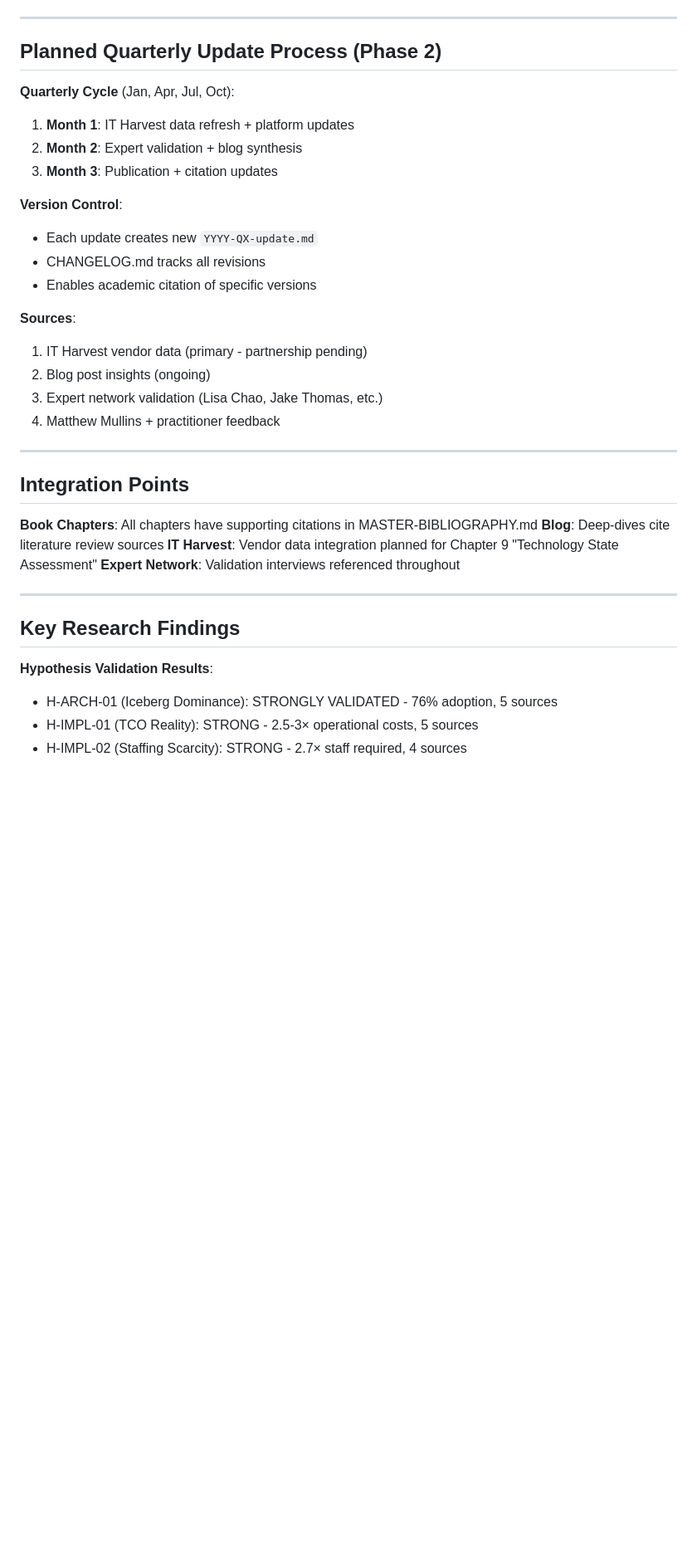
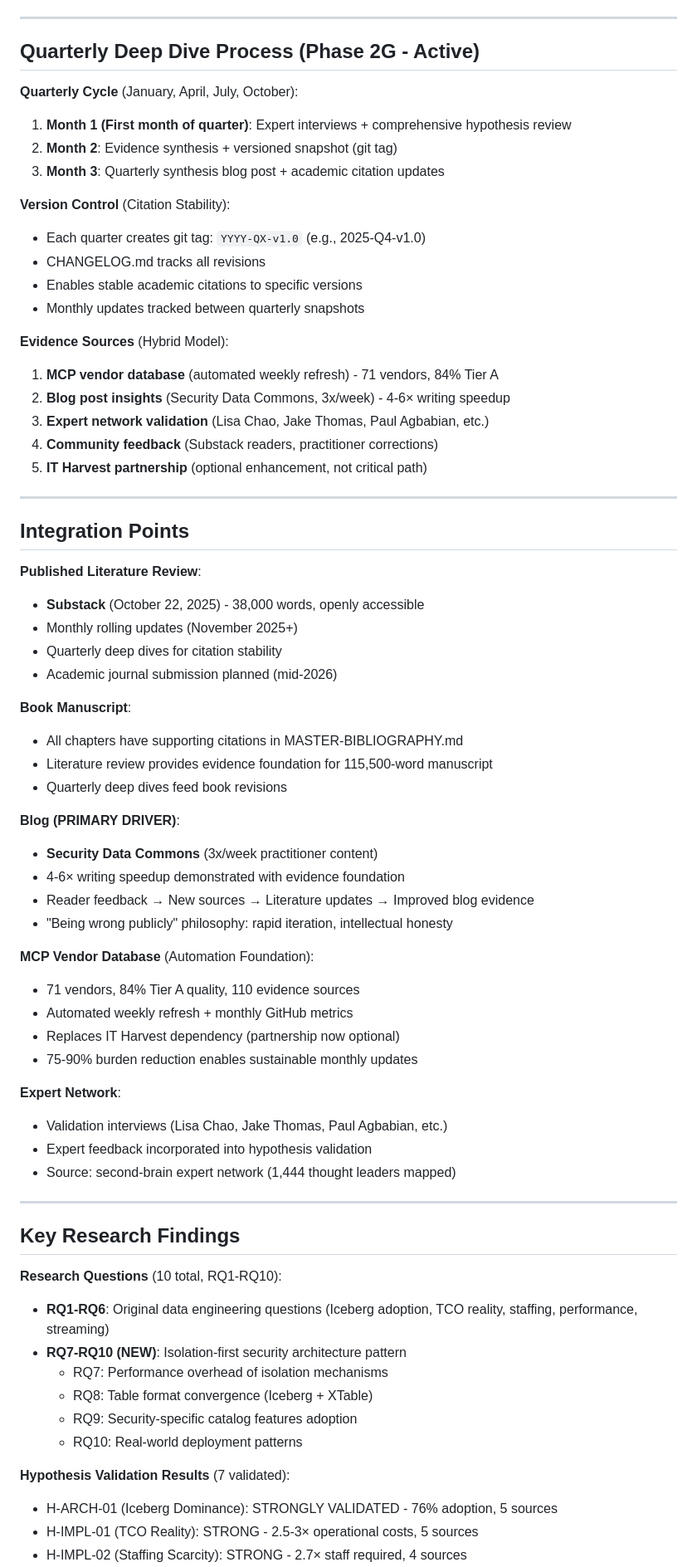
Before and after one commit to flying-coyote/security-data-literature-review, a Markdown page: README.md, the part around one of its changes. Shown at 83% size. Drawn GitHub-style; blank space fills up the shorter version.

```diff
--- a/README.md
+++ b/README.md
@@ -96,38 +129,71 @@ When IT Harvest partnership is established and quarterly updates begin, the repo
 
 ---
 
-## Planned Quarterly Update Process (Phase 2)
+## Quarterly Deep Dive Process (Phase 2G - Active)
 
-**Quarterly Cycle** (Jan, Apr, Jul, Oct):
-1. **Month 1**: IT Harvest data refresh + platform updates
-2. **Month 2**: Expert validation + blog synthesis
-3. **Month 3**: Publication + citation updates
+**Quarterly Cycle** (January, April, July, October):
+1. **Month 1 (First month of quarter)**: Expert interviews + comprehensive hypothesis review
+2. **Month 2**: Evidence synthesis + versioned snapshot (git tag)
+3. **Month 3**: Quarterly synthesis blog post + academic citation updates
 
-**Version Control**:
-- Each update creates new `YYYY-QX-update.md`
+**Version Control** (Citation Stability):
+- Each quarter creates git tag: `YYYY-QX-v1.0` (e.g., 2025-Q4-v1.0)
 - CHANGELOG.md tracks all revisions
-- Enables academic citation of specific versions
+- Enables stable academic citations to specific versions
+- Monthly updates tracked between quarterly snapshots
 
-**Sources**:
-1. IT Harvest vendor data (primary - partnership pending)
-2. Blog post insights (ongoing)
-3. Expert network validation (Lisa Chao, Jake Thomas, etc.)
-4. Matthew Mullins + practitioner feedback
+**Evidence Sources** (Hybrid Model):
+1. **MCP vendor database** (automated weekly refresh) - 71 vendors, 84% Tier A
+2. **Blog post insights** (Security Data Commons, 3x/week) - 4-6× writing speedup
+3. **Expert network validation** (Lisa Chao, Jake Thomas, Paul Agbabian, etc.)
+4. **Community feedback** (Substack readers, practitioner corrections)
+5. **IT Harvest partnership** (optional enhancement, not critical path)
 
 ---
 
 ## Integration Points
 
-**Book Chapters**: All chapters have supporting citations in MASTER-BIBLIOGRAPHY.md
-**Blog**: Deep-dives cite literature review sources
-**IT Harvest**: Vendor data integration planned for Chapter 9 "Technology State Assessment"
-**Expert Network**: Validation interviews referenced throughout
+**Published Literature Review**:
+- **Substack** (October 22, 2025) - 38,000 words, openly accessible
+- Monthly rolling updates (November 2025+)
+- Quarterly deep dives for citation stability
+- Academic journal submission planned (mid-2026)
+
+**Book Manuscript**:
+- All chapters have supporting citations in MASTER-BIBLIOGRAPHY.md
+- Literature review provides evidence foundation for 115,500-word manuscript
+- Quarterly deep dives feed book revisions
+
+**Blog (PRIMARY DRIVER)**:
+- **Security Data Commons** (3x/week practitioner content)
+- 4-6× writing speedup demonstrated with evidence foundation
+- Reader feedback → New sources → Literature updates → Improved blog evidence
+- "Being wrong publicly" philosophy: rapid iteration, intellectual honesty
+
+**MCP Vendor Database** (Automation Foundation):
+- 71 vendors, 84% Tier A quality, 110 evidence sources
+- Automated weekly refresh + monthly GitHub metrics
+- Replaces IT Harvest dependency (partnership now optional)
+- 75-90% burden reduction enables sustainable monthly updates
+
+**Expert Network**:
+- Validation interviews (Lisa Chao, Jake Thomas, Paul Agbabian, etc.)
+- Expert feedback incorporated into hypothesis validation
+- Source: second-brain expert network (1,444 thought leaders mapped)
 
 ---
 
 ## Key Research Findings
 
-**Hypothesis Validation Results**:
+**Research Questions** (10 total, RQ1-RQ10):
+- **RQ1-RQ6**: Original data engineering questions (Iceberg adoption, TCO reality, staffing, performance, streaming)
+- **RQ7-RQ10 (NEW)**: Isolation-first security architecture pattern
+  - RQ7: Performance overhead of isolation mechanisms
+  - RQ8: Table format convergence (Iceberg + XTable)
+  - RQ9: Security-specific catalog features adoption
+  - RQ10: Real-world deployment patterns
+
+**Hypothesis Validation Results** (7 validated):
 - H-ARCH-01 (Iceberg Dominance): STRONGLY VALIDATED - 76% adoption, 5 sources
 - H-IMPL-01 (TCO Reality): STRONG - 2.5-3× operational costs, 5 sources
 - H-IMPL-02 (Staffing Scarcity): STRONG - 2.7× staff required, 4 sources
```
Also changed, not shown: other parts of README.md (+92 -46 lines).
